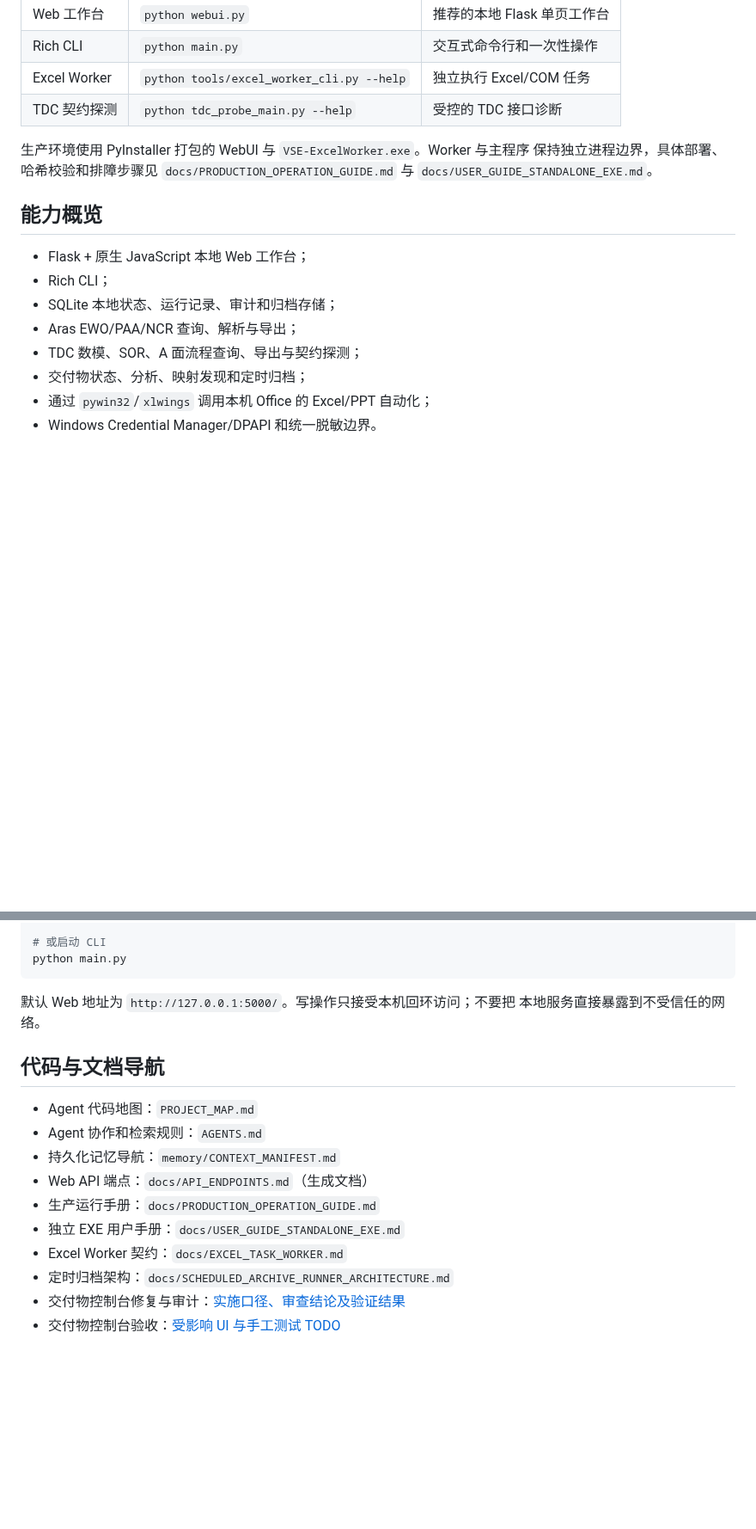
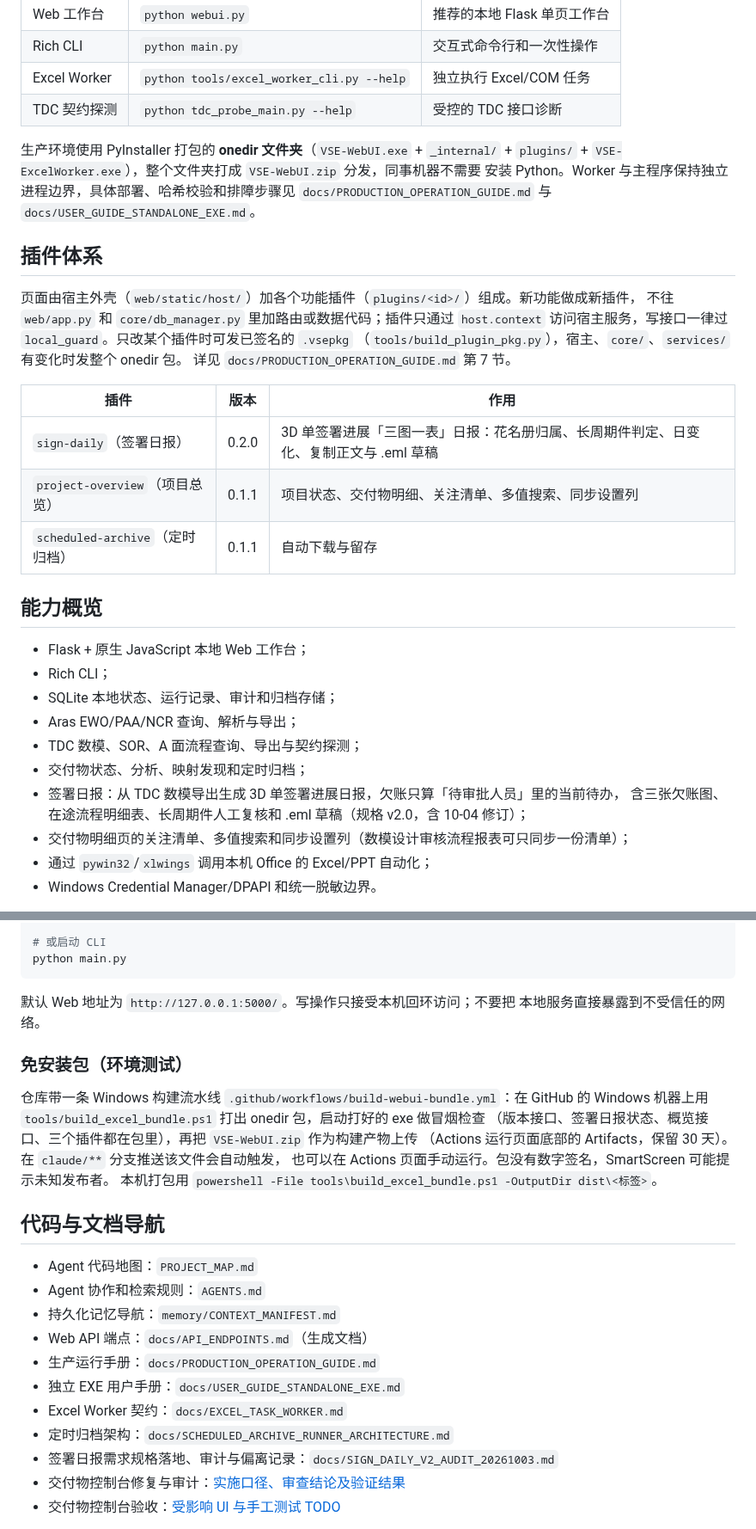
Before and after one commit to CaptainLynch/vse-toolbox, a Markdown page: README.md, 2 parts joined by grey strips. Shown at 86% size. Drawn GitHub-style; blank space fills up the shorter version.

Commit message:
docs: update README for plugin architecture, sign-daily and the Windows bundle build
Co-Authored-By: Claude Sonnet 5.5 <noreply@anthropic.com>
Claude-Session: https://claude.ai/code/session_01UyP44sQf3c9qNgBDHZiyia

```diff
--- a/README.md
+++ b/README.md
@@ -18,9 +18,24 @@ Rich CLI、Aras/TDC 数据查询与导出、交付物状态管理、定时归档
 | Excel Worker | `python tools/excel_worker_cli.py --help` | 独立执行 Excel/COM 任务 |
 | TDC 契约探测 | `python tdc_probe_main.py --help` | 受控的 TDC 接口诊断 |
 
-生产环境使用 PyInstaller 打包的 WebUI 与 `VSE-ExcelWorker.exe`。Worker 与主程序
-保持独立进程边界，具体部署、哈希校验和排障步骤见
+生产环境使用 PyInstaller 打包的 **onedir 文件夹**（`VSE-WebUI.exe` + `_internal/` +
+`plugins/` + `VSE-ExcelWorker.exe`），整个文件夹打成 `VSE-WebUI.zip` 分发，同事机器不需要
+安装 Python。Worker 与主程序保持独立进程边界，具体部署、哈希校验和排障步骤见
 `docs/PRODUCTION_OPERATION_GUIDE.md` 与 `docs/USER_GUIDE_STANDALONE_EXE.md`。
+
+## 插件体系
+
+页面由宿主外壳（`web/static/host/`）加各个功能插件（`plugins/<id>/`）组成。新功能做成新插件，
+不往 `web/app.py` 和 `core/db_manager.py` 里加路由或数据代码；插件只通过 `host.context`
+访问宿主服务，写接口一律过 `local_guard`。只改某个插件时可发已签名的 `.vsepkg`
+（`tools/build_plugin_pkg.py`），宿主、`core/`、`services/` 有变化时发整个 onedir 包。
+详见 `docs/PRODUCTION_OPERATION_GUIDE.md` 第 7 节。
+
+| 插件 | 版本 | 作用 |
+|---|---|---|
+| `sign-daily`（签署日报） | 0.2.0 | 3D 单签署进展「三图一表」日报：花名册归属、长周期件判定、日变化、复制正文与 .eml 草稿 |
+| `project-overview`（项目总览） | 0.1.1 | 项目状态、交付物明细、关注清单、多值搜索、同步设置列 |
+| `scheduled-archive`（定时归档） | 0.1.1 | 自动下载与留存 |
 
 ## 能力概览
 
@@ -30,6 +45,9 @@ Rich CLI、Aras/TDC 数据查询与导出、交付物状态管理、定时归档
 - Aras EWO/PAA/NCR 查询、解析与导出；
 - TDC 数模、SOR、A 面流程查询、导出与契约探测；
 - 交付物状态、分析、映射发现和定时归档；
+- 签署日报：从 TDC 数模导出生成 3D 单签署进展日报，欠账只算「待审批人员」里的当前待办，
+  含三张欠账图、在途流程明细表、长周期件人工复核和 .eml 草稿（规格 v2.0，含 10-04 修订）；
+- 交付物明细页的关注清单、多值搜索和同步设置列（数模设计审核流程报表可只同步一份清单）；
 - 通过 `pywin32`/`xlwings` 调用本机 Office 的 Excel/PPT 自动化；
 - Windows Credential Manager/DPAPI 和统一脱敏边界。
 
@@ -55,6 +73,15 @@ python main.py
 默认 Web 地址为 `http://127.0.0.1:5000/`。写操作只接受本机回环访问；不要把
 本地服务直接暴露到不受信任的网络。
 
+### 免安装包（环境测试）
+
+仓库带一条 Windows 构建流水线 `.github/workflows/build-webui-bundle.yml`：在 GitHub 的
+Windows 机器上用 `tools/build_excel_bundle.ps1` 打出 onedir 包，启动打好的 exe 做冒烟检查
+（版本接口、签署日报状态、概览接口、三个插件都在包里），再把 `VSE-WebUI.zip` 作为构建产物上传
+（Actions 运行页面底部的 Artifacts，保留 30 天）。在 `claude/**` 分支推送该文件会自动触发，
+也可以在 Actions 页面手动运行。包没有数字签名，SmartScreen 可能提示未知发布者。
+本机打包用 `powershell -File tools\build_excel_bundle.ps1 -OutputDir dist\<标签>`。
+
 ## 代码与文档导航
 
 - Agent 代码地图：`PROJECT_MAP.md`
@@ -65,6 +92,7 @@ python main.py
 - 独立 EXE 用户手册：`docs/USER_GUIDE_STANDALONE_EXE.md`
 - Excel Worker 契约：`docs/EXCEL_TASK_WORKER.md`
 - 定时归档架构：`docs/SCHEDULED_ARCHIVE_RUNNER_ARCHITECTURE.md`
+- 签署日报需求规格落地、审计与偏离记录：`docs/SIGN_DAILY_V2_AUDIT_20261003.md`
 - 交付物控制台修复与审计：[实施口径、审查结论及验证结果](docs/DELIVERABLE_CONSOLE_AUDIT_20260916.md)
 - 交付物控制台验收：[受影响 UI 与手工测试 TODO](docs/DELIVERABLE_CONSOLE_UI_TODO_20260916.md)
 
```
Also changed, not shown: PROJECT_MAP.md (+2 -2 lines), memory/CURRENT_STATE.md (+11 -0 lines).
